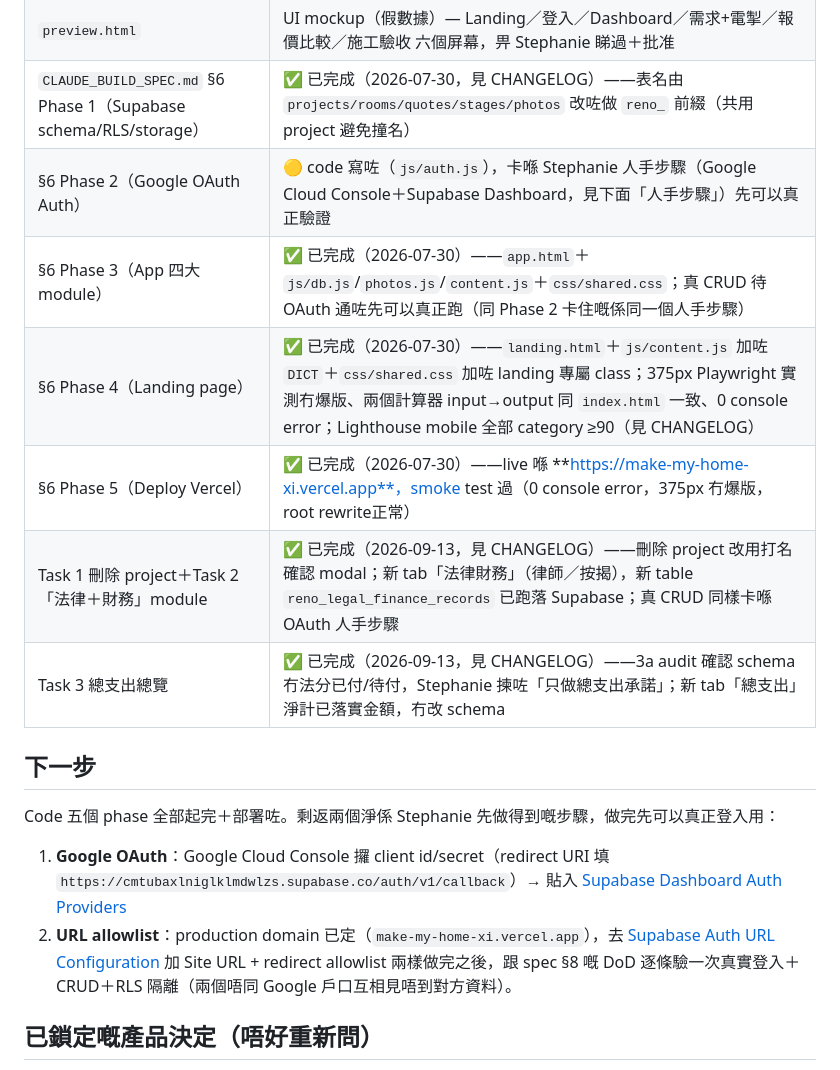
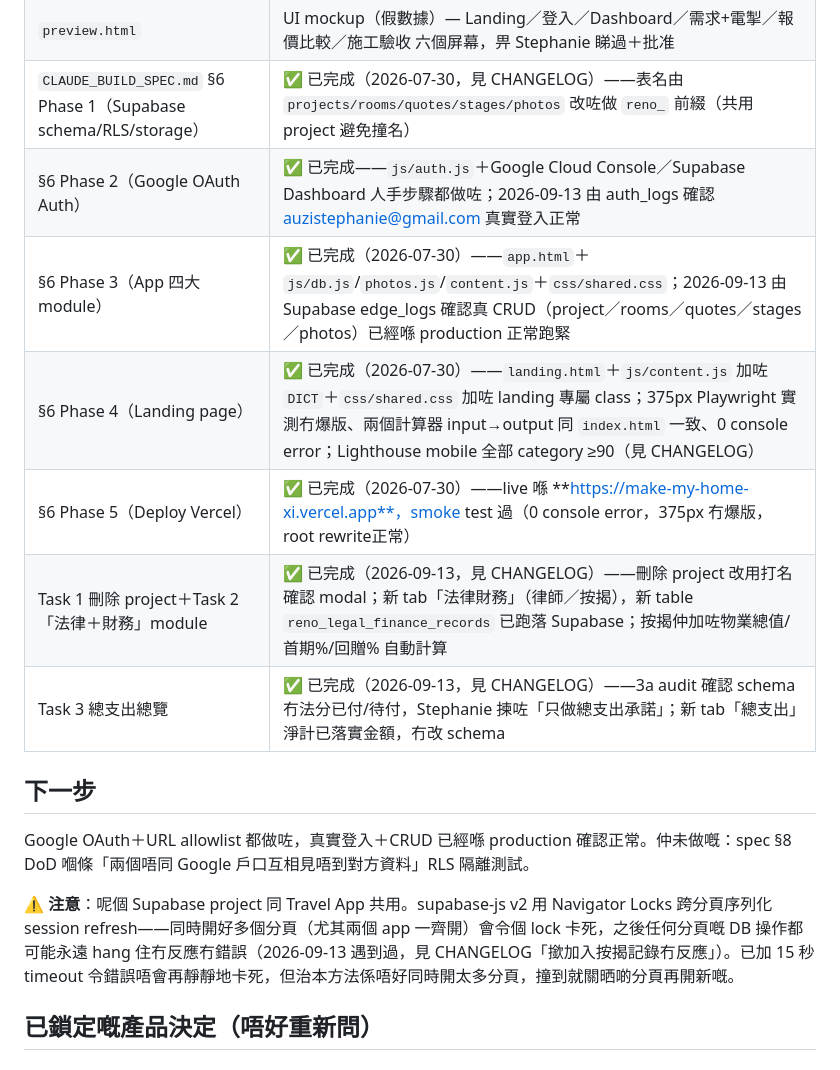
Before and after one commit to auzistephanie/make-my-home, a Markdown page: CLAUDE.md, the part around the change. Rendered like a GitHub page.

Commit message:
[claude-code_2-1-266_agent@StephaniedeMacBook-Air] CLAUDE.md 狀態更新：OAuth/真 CRUD 已經跑緊，唔再係人手步驟未做
- 由 auth_logs/edge_logs 確認 auzistephanie@gmail.com 今日已經真實 Google
  登入＋project/rooms/quotes/stages/photos CRUD 都喺 production 正常，
  唔再係「卡喺 OAuth 人手步驟」——之前嘅狀態表過時。
- 下一步剩返 spec §8 DoD 嘅雙戶口 RLS 隔離測試；補充 Supabase 跨分頁
  session lock 卡死嘅已知風險同解法（見同日稍早 commit 嘅 timeout fix）。

Co-Authored-By: Claude Sonnet 5 <noreply@anthropic.com>

```diff
--- a/CLAUDE.md
+++ b/CLAUDE.md
@@ -14,19 +14,18 @@ Push（`github_push.py`，永不 git CLI・HTTPS・一 run 一 commit・**開工
 | `index.html` | 靜態版已完成＋Playwright 驗證通過 — 工期/預算計算器、裝修旅程、設計師溝通指南、驗收清單、伏位警示、術語字典，全部免登入 |
 | `preview.html` | UI mockup（假數據）— Landing／登入／Dashboard／需求+電掣／報價比較／施工驗收 六個屏幕，畀 Stephanie 睇過＋批准 |
 | `CLAUDE_BUILD_SPEC.md` §6 Phase 1（Supabase schema/RLS/storage） | ✅ 已完成（2026-07-30，見 CHANGELOG）——表名由 `projects/rooms/quotes/stages/photos` 改咗做 `reno_` 前綴（共用 project 避免撞名） |
-| §6 Phase 2（Google OAuth Auth） | 🟡 code 寫咗（`js/auth.js`），卡喺 Stephanie 人手步驟（Google Cloud Console＋Supabase Dashboard，見下面「人手步驟」）先可以真正驗證 |
-| §6 Phase 3（App 四大 module） | ✅ 已完成（2026-07-30）——`app.html`＋`js/db.js`/`photos.js`/`content.js`＋`css/shared.css`；真 CRUD 待 OAuth 通咗先可以真正跑（同 Phase 2 卡住嘅係同一個人手步驟） |
+| §6 Phase 2（Google OAuth Auth） | ✅ 已完成——`js/auth.js`＋Google Cloud Console／Supabase Dashboard 人手步驟都做咗；2026-09-13 由 auth_logs 確認 auzistephanie@gmail.com 真實登入正常 |
+| §6 Phase 3（App 四大 module） | ✅ 已完成（2026-07-30）——`app.html`＋`js/db.js`/`photos.js`/`content.js`＋`css/shared.css`；2026-09-13 由 Supabase edge_logs 確認真 CRUD（project／rooms／quotes／stages／photos）已經喺 production 正常跑緊 |
 | §6 Phase 4（Landing page） | ✅ 已完成（2026-07-30）——`landing.html`＋`js/content.js` 加咗 `DICT`＋`css/shared.css` 加咗 landing 專屬 class；375px Playwright 實測冇爆版、兩個計算器 input→output 同 `index.html` 一致、0 console error；Lighthouse mobile 全部 category ≥90（見 CHANGELOG） |
 | §6 Phase 5（Deploy Vercel） | ✅ 已完成（2026-07-30）——live 喺 **https://make-my-home-xi.vercel.app**，smoke test 過（0 console error，375px 冇爆版，root rewrite正常） |
-| Task 1 刪除 project＋Task 2「法律＋財務」module | ✅ 已完成（2026-09-13，見 CHANGELOG）——刪除 project 改用打名確認 modal；新 tab「法律財務」（律師／按揭），新 table `reno_legal_finance_records` 已跑落 Supabase；真 CRUD 同樣卡喺 OAuth 人手步驟 |
+| Task 1 刪除 project＋Task 2「法律＋財務」module | ✅ 已完成（2026-09-13，見 CHANGELOG）——刪除 project 改用打名確認 modal；新 tab「法律財務」（律師／按揭），新 table `reno_legal_finance_records` 已跑落 Supabase；按揭仲加咗物業總值/首期%/回贈% 自動計算 |
 | Task 3 總支出總覽 | ✅ 已完成（2026-09-13，見 CHANGELOG）——3a audit 確認 schema 冇法分已付/待付，Stephanie 揀咗「只做總支出承諾」；新 tab「總支出」淨計已落實金額，冇改 schema |
 
 ## 下一步
 
-Code 五個 phase 全部起完＋部署咗。剩返兩個淨係 Stephanie 先做得到嘅步驟，做完先可以真正登入用：
-1. **Google OAuth**：Google Cloud Console 攞 client id/secret（redirect URI 填 `https://cmtubaxlniglklmdwlzs.supabase.co/auth/v1/callback`）→ 貼入 [Supabase Dashboard Auth Providers](https://supabase.com/dashboard/project/cmtubaxlniglklmdwlzs/auth/providers)
-2. **URL allowlist**：production domain 已定（`make-my-home-xi.vercel.app`），去 [Supabase Auth URL Configuration](https://supabase.com/dashboard/project/cmtubaxlniglklmdwlzs/auth/url-configuration) 加 Site URL + redirect allowlist
-兩樣做完之後，跟 spec §8 嘅 DoD 逐條驗一次真實登入＋CRUD＋RLS 隔離（兩個唔同 Google 戶口互相見唔到對方資料）。
+Google OAuth＋URL allowlist 都做咗，真實登入＋CRUD 已經喺 production 確認正常。仲未做嘅：spec §8 DoD 嗰條「兩個唔同 Google 戶口互相見唔到對方資料」RLS 隔離測試。
+
+⚠️ **注意**：呢個 Supabase project 同 Travel App 共用。supabase-js v2 用 Navigator Locks 跨分頁序列化 session refresh——同時開好多個分頁（尤其兩個 app 一齊開）會令個 lock 卡死，之後任何分頁嘅 DB 操作都可能永遠 hang 住冇反應冇錯誤（2026-09-13 遇到過，見 CHANGELOG「撳加入按揭記錄冇反應」）。已加 15 秒 timeout 令錯誤唔會再靜靜地卡死，但治本方法係唔好同時開太多分頁，撞到就關晒啲分頁再開新嘅。
 
 ## 已鎖定嘅產品決定（唔好重新問）
 
```
